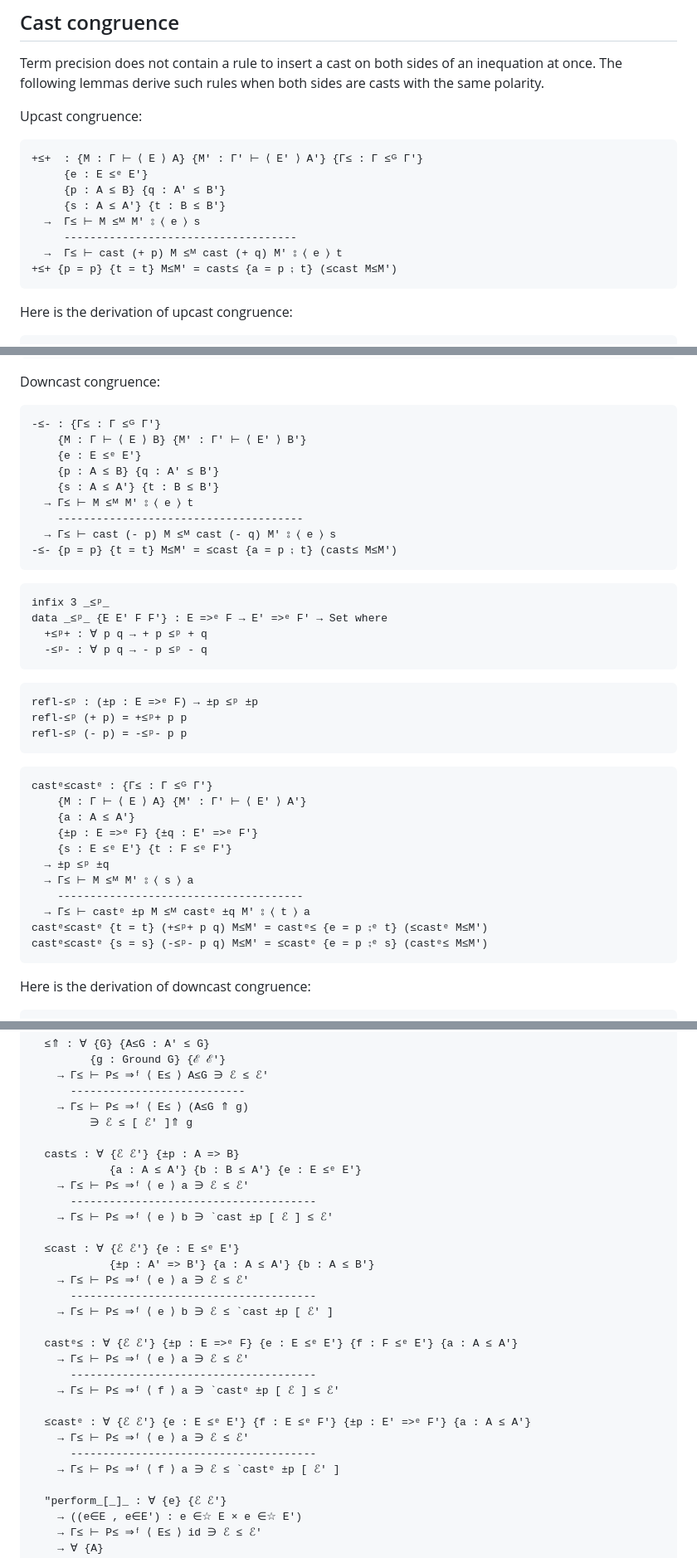
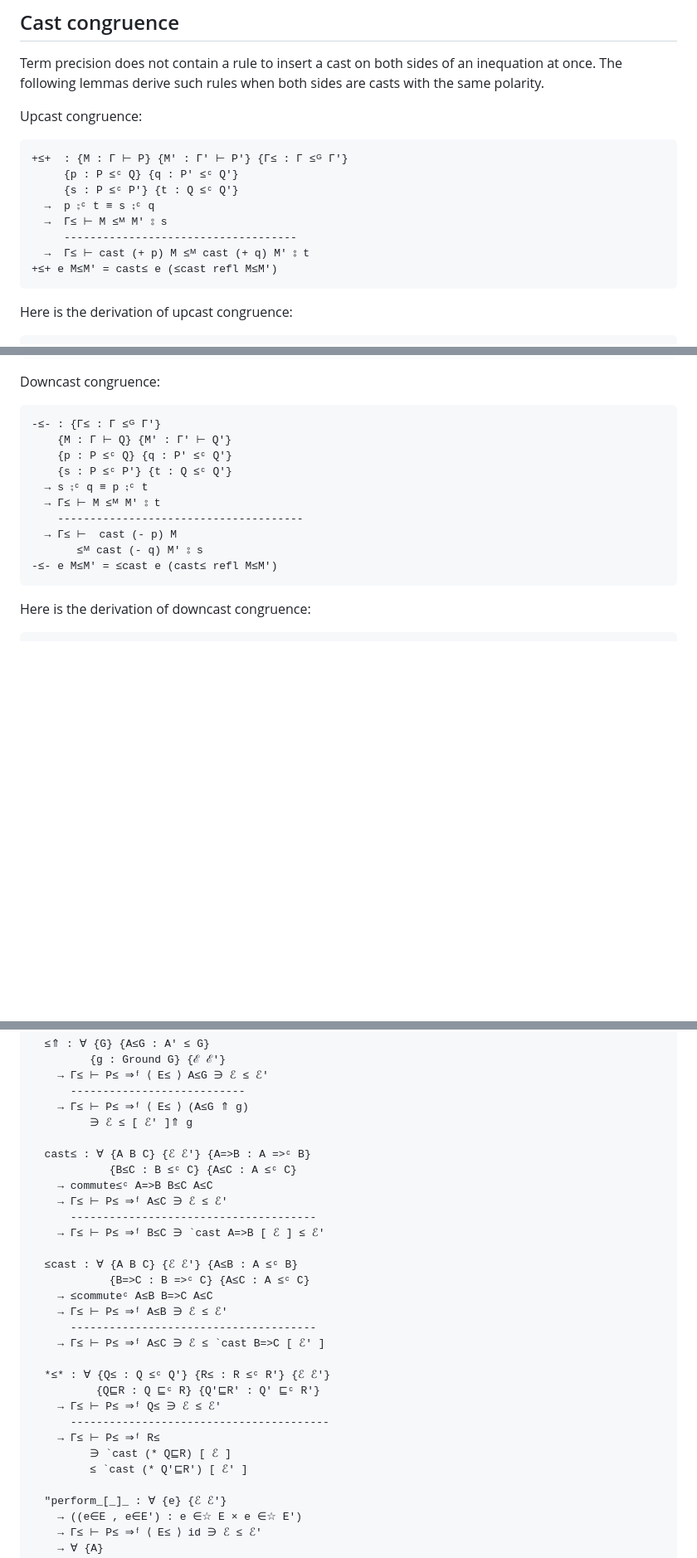
Before and after one commit to Lysxia/gradual-eff-paper, a Markdown page: src/Prec.lagda.md, 3 parts joined by grey strips. Shown at 83% size. Rendered like a GitHub page; blank space fills up the shorter version.

````diff
--- a/src/Prec.lagda.md
+++ b/src/Prec.lagda.md
@@ -599,14 +607,14 @@ The following lemmas derive such rules when both sides are casts with the same p
 
 Upcast congruence:
 ```
-+≤+  : {M : Γ ⊢ ⟨ E ⟩ A} {M′ : Γ′ ⊢ ⟨ E′ ⟩ A′} {Γ≤ : Γ ≤ᴳ Γ′}
-     {e : E ≤ᵉ E′}
-     {p : A ≤ B} {q : A′ ≤ B′}
-     {s : A ≤ A′} {t : B ≤ B′}
-  →  Γ≤ ⊢ M ≤ᴹ M′ ⦂ ⟨ e ⟩ s
++≤+  : {M : Γ ⊢ P} {M′ : Γ′ ⊢ P′} {Γ≤ : Γ ≤ᴳ Γ′}
+     {p : P ≤ᶜ Q} {q : P′ ≤ᶜ Q′}
+     {s : P ≤ᶜ P′} {t : Q ≤ᶜ Q′}
+  →  p ⨟ᶜ t ≡ s ⨟ᶜ q
+  →  Γ≤ ⊢ M ≤ᴹ M′ ⦂ s
      ------------------------------------
-  →  Γ≤ ⊢ cast (+ p) M ≤ᴹ cast (+ q) M′ ⦂ ⟨ e ⟩ t
-+≤+ {p = p} {t = t} M≤M′ = cast≤ {a = p ⨟ t} (≤cast M≤M′)
+  →  Γ≤ ⊢ cast (+ p) M ≤ᴹ cast (+ q) M′ ⦂ t
++≤+ e M≤M′ = cast≤ e (≤cast refl M≤M′)
 ```
 
 Here is the derivation of upcast congruence:
@@ -632,41 +640,15 @@ Here it is illustrated:
 Downcast congruence:
 ```
 -≤- : {Γ≤ : Γ ≤ᴳ Γ′}
-    {M : Γ ⊢ ⟨ E ⟩ B} {M′ : Γ′ ⊢ ⟨ E′ ⟩ B′}
-    {e : E ≤ᵉ E′}
-    {p : A ≤ B} {q : A′ ≤ B′}
-    {s : A ≤ A′} {t : B ≤ B′}
-  → Γ≤ ⊢ M ≤ᴹ M′ ⦂ ⟨ e ⟩ t
+    {M : Γ ⊢ Q} {M′ : Γ′ ⊢ Q′}
+    {p : P ≤ᶜ Q} {q : P′ ≤ᶜ Q′}
+    {s : P ≤ᶜ P′} {t : Q ≤ᶜ Q′}
+  → s ⨟ᶜ q ≡ p ⨟ᶜ t
+  → Γ≤ ⊢ M ≤ᴹ M′ ⦂ t
     --------------------------------------
-  → Γ≤ ⊢ cast (- p) M ≤ᴹ cast (- q) M′ ⦂ ⟨ e ⟩ s
--≤- {p = p} {t = t} M≤M′ = ≤cast {a = p ⨟ t} (cast≤ M≤M′)
-```
-
-```
-infix 3 _≤ᵖ_
-data _≤ᵖ_ {E E′ F F′} : E =>ᵉ F → E′ =>ᵉ F′ → Set where
-  +≤ᵖ+ : ∀ p q → + p ≤ᵖ + q
-  -≤ᵖ- : ∀ p q → - p ≤ᵖ - q
-```
-
-```
-refl-≤ᵖ : (±p : E =>ᵉ F) → ±p ≤ᵖ ±p
-refl-≤ᵖ (+ p) = +≤ᵖ+ p p
-refl-≤ᵖ (- p) = -≤ᵖ- p p
-```
-
-```
-castᵉ≤castᵉ : {Γ≤ : Γ ≤ᴳ Γ′}
-    {M : Γ ⊢ ⟨ E ⟩ A} {M′ : Γ′ ⊢ ⟨ E′ ⟩ A′}
-    {a : A ≤ A′}
-    {±p : E =>ᵉ F} {±q : E′ =>ᵉ F′}
-    {s : E ≤ᵉ E′} {t : F ≤ᵉ F′}
-  → ±p ≤ᵖ ±q
-  → Γ≤ ⊢ M ≤ᴹ M′ ⦂ ⟨ s ⟩ a
-    --------------------------------------
-  → Γ≤ ⊢ castᵉ ±p M ≤ᴹ castᵉ ±q M′ ⦂ ⟨ t ⟩ a
-castᵉ≤castᵉ {t = t} (+≤ᵖ+ p q) M≤M′ = castᵉ≤ {e = p ⨟ᵉ t} (≤castᵉ M≤M′)
-castᵉ≤castᵉ {s = s} (-≤ᵖ- p q) M≤M′ = ≤castᵉ {e = p ⨟ᵉ s} (castᵉ≤ M≤M′)
+  → Γ≤ ⊢  cast (- p) M
+       ≤ᴹ cast (- q) M′ ⦂ s
+-≤- e M≤M′ = ≤cast e (cast≤ refl M≤M′)
 ```
 
 Here is the derivation of downcast congruence:
@@ -1117,27 +1102,27 @@ data _⊢_⇒ᶠ_∋_≤_ {Γ Γ′} (Γ≤ : Γ ≤ᴳ Γ′)
     → Γ≤ ⊢ P≤ ⇒ᶠ ⟨ E≤ ⟩ (A≤G ⇑ g)
          ∋ ℰ ≤ [ ℰ′ ]⇑ g
 
-  cast≤ : ∀ {ℰ ℰ′} {±p : A => B}
-            {a : A ≤ A′} {b : B ≤ A′} {e : E ≤ᵉ E′}
-    → Γ≤ ⊢ P≤ ⇒ᶠ ⟨ e ⟩ a ∋ ℰ ≤ ℰ′
+  cast≤ : ∀ {A B C} {ℰ ℰ′} {A=>B : A =>ᶜ B}
+            {B≤C : B ≤ᶜ C} {A≤C : A ≤ᶜ C}
+    → commute≤ᶜ A=>B B≤C A≤C
+    → Γ≤ ⊢ P≤ ⇒ᶠ A≤C ∋ ℰ ≤ ℰ′
       --------------------------------------
-    → Γ≤ ⊢ P≤ ⇒ᶠ ⟨ e ⟩ b ∋ `cast ±p [ ℰ ] ≤ ℰ′
+    → Γ≤ ⊢ P≤ ⇒ᶠ B≤C ∋ `cast A=>B [ ℰ ] ≤ ℰ′
 
-  ≤cast : ∀ {ℰ ℰ′} {e : E ≤ᵉ E′}
-            {±p : A′ => B′} {a : A ≤ A′} {b : A ≤ B′}
-    → Γ≤ ⊢ P≤ ⇒ᶠ ⟨ e ⟩ a ∋ ℰ ≤ ℰ′
+  ≤cast : ∀ {A B C} {ℰ ℰ′} {A≤B : A ≤ᶜ B}
+            {B=>C : B =>ᶜ C} {A≤C : A ≤ᶜ C}
+    → ≤commuteᶜ A≤B B=>C A≤C
+    → Γ≤ ⊢ P≤ ⇒ᶠ A≤B ∋ ℰ ≤ ℰ′
       --------------------------------------
-    → Γ≤ ⊢ P≤ ⇒ᶠ ⟨ e ⟩ b ∋ ℰ ≤ `cast ±p [ ℰ′ ]
+    → Γ≤ ⊢ P≤ ⇒ᶠ A≤C ∋ ℰ ≤ `cast B=>C [ ℰ′ ]
 
-  castᵉ≤ : ∀ {ℰ ℰ′} {±p : E =>ᵉ F} {e : E ≤ᵉ E′} {f : F ≤ᵉ E′} {a : A ≤ A′}
-    → Γ≤ ⊢ P≤ ⇒ᶠ ⟨ e ⟩ a ∋ ℰ ≤ ℰ′
-      --------------------------------------
-    → Γ≤ ⊢ P≤ ⇒ᶠ ⟨ f ⟩ a ∋ `castᵉ ±p [ ℰ ] ≤ ℰ′
-
-  ≤castᵉ : ∀ {ℰ ℰ′} {e : E ≤ᵉ E′} {f : E ≤ᵉ F′} {±p : E′ =>ᵉ F′} {a : A ≤ A′}
-    → Γ≤ ⊢ P≤ ⇒ᶠ ⟨ e ⟩ a ∋ ℰ ≤ ℰ′
-      --------------------------------------
-    → Γ≤ ⊢ P≤ ⇒ᶠ ⟨ f ⟩ a ∋ ℰ ≤ `castᵉ ±p [ ℰ′ ]
+  *≤* : ∀ {Q≤ : Q ≤ᶜ Q′} {R≤ : R ≤ᶜ R′} {ℰ ℰ′}
+          {Q⊑R : Q ⊑ᶜ R} {Q′⊑R′ : Q′ ⊑ᶜ R′}
+    → Γ≤ ⊢ P≤ ⇒ᶠ Q≤ ∋ ℰ ≤ ℰ′
+      ----------------------------------------
+    → Γ≤ ⊢ P≤ ⇒ᶠ R≤
+         ∋ `cast (* Q⊑R) [ ℰ ]
+         ≤ `cast (* Q′⊑R′) [ ℰ′ ]
 
   ″perform_[_]_ : ∀ {e} {ℰ ℰ′}
     → ((e∈E , e∈E′) : e ∈☆ E × e ∈☆ E′)
````
Also changed, not shown: other parts of src/Prec.lagda.md (+237 -228 lines).
